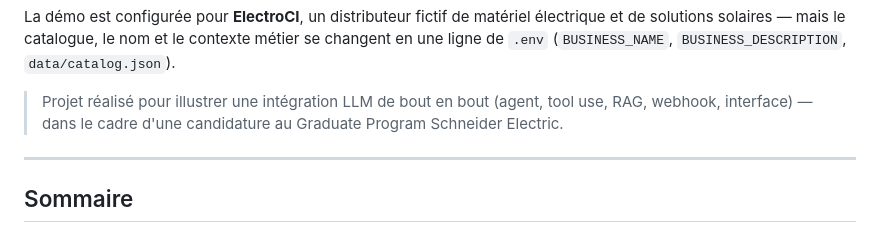
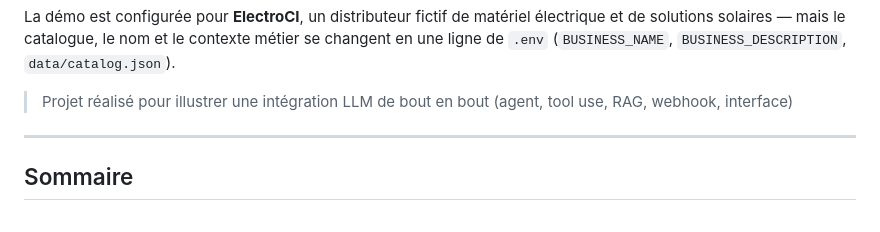
Before and after one commit to fatveli225/talia-chatbot, a Markdown page: README.md, the part around the change. Drawn GitHub-style.

```diff
--- a/README.md
+++ b/README.md
@@ -15,8 +15,7 @@ contexte métier se changent en une ligne de `.env` (`BUSINESS_NAME`,
 `BUSINESS_DESCRIPTION`, `data/catalog.json`).
 
 > Projet réalisé pour illustrer une intégration LLM de bout en bout (agent,
-> tool use, RAG, webhook, interface) — dans le cadre d'une candidature au
-> Graduate Program Schneider Electric.
+> tool use, RAG, webhook, interface)
 
 ---
 
```
